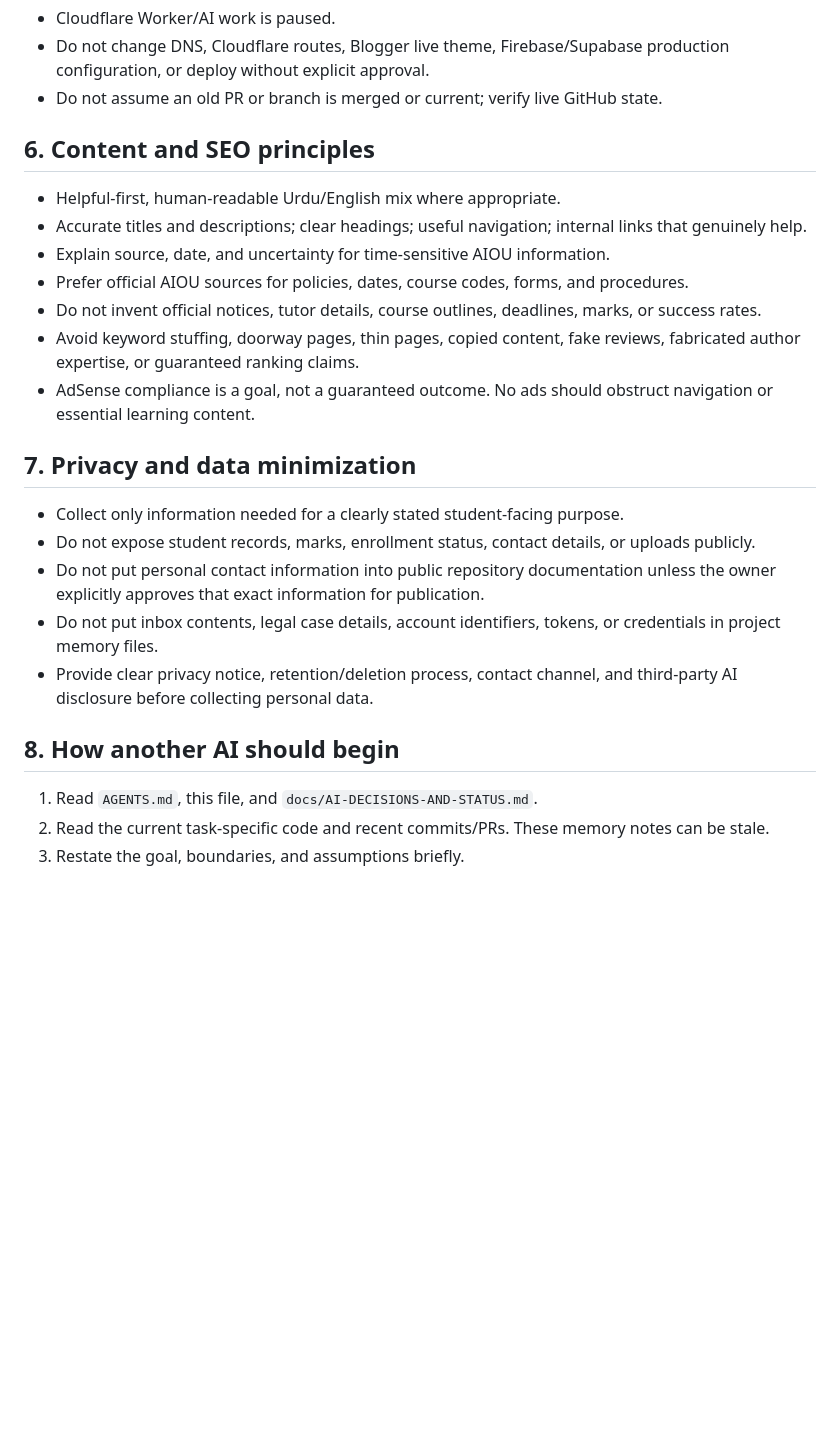
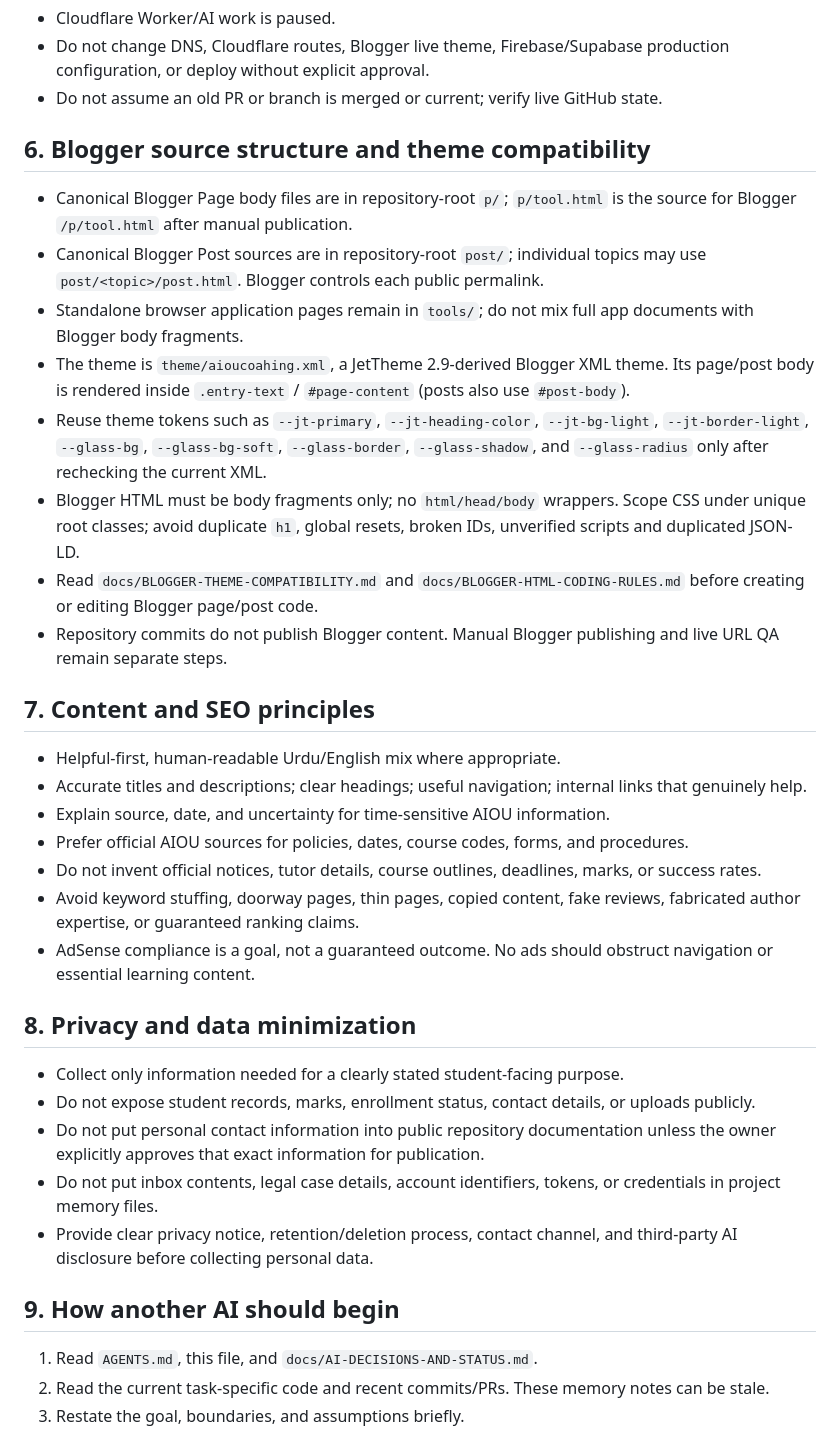
Before and after one commit to nationalistacademy/AIOUN-Coaching, a Markdown page: docs/AI-PROJECT-MEMORY.md, the part around the change. Drawn GitHub-style; blank space fills up the shorter version.

Commit message:
docs: persist Blogger source structure in project memory

```diff
--- a/docs/AI-PROJECT-MEMORY.md
+++ b/docs/AI-PROJECT-MEMORY.md
@@ -68,7 +68,17 @@ Known prior owner direction:
 - Do not change DNS, Cloudflare routes, Blogger live theme, Firebase/Supabase production configuration, or deploy without explicit approval.
 - Do not assume an old PR or branch is merged or current; verify live GitHub state.
 
-## 6. Content and SEO principles
+## 6. Blogger source structure and theme compatibility
+- Canonical Blogger Page body files are in repository-root `p/`; `p/tool.html` is the source for Blogger `/p/tool.html` after manual publication.
+- Canonical Blogger Post sources are in repository-root `post/`; individual topics may use `post/<topic>/post.html`. Blogger controls each public permalink.
+- Standalone browser application pages remain in `tools/`; do not mix full app documents with Blogger body fragments.
+- The theme is `theme/aioucoahing.xml`, a JetTheme 2.9-derived Blogger XML theme. Its page/post body is rendered inside `.entry-text` / `#page-content` (posts also use `#post-body`).
+- Reuse theme tokens such as `--jt-primary`, `--jt-heading-color`, `--jt-bg-light`, `--jt-border-light`, `--glass-bg`, `--glass-bg-soft`, `--glass-border`, `--glass-shadow`, and `--glass-radius` only after rechecking the current XML.
+- Blogger HTML must be body fragments only; no `html/head/body` wrappers. Scope CSS under unique root classes; avoid duplicate `h1`, global resets, broken IDs, unverified scripts and duplicated JSON-LD.
+- Read `docs/BLOGGER-THEME-COMPATIBILITY.md` and `docs/BLOGGER-HTML-CODING-RULES.md` before creating or editing Blogger page/post code.
+- Repository commits do not publish Blogger content. Manual Blogger publishing and live URL QA remain separate steps.
+
+## 7. Content and SEO principles
 - Helpful-first, human-readable Urdu/English mix where appropriate.
 - Accurate titles and descriptions; clear headings; useful navigation; internal links that genuinely help.
 - Explain source, date, and uncertainty for time-sensitive AIOU information.
@@ -77,14 +87,14 @@ Known prior owner direction:
 - Avoid keyword stuffing, doorway pages, thin pages, copied content, fake reviews, fabricated author expertise, or guaranteed ranking claims.
 - AdSense compliance is a goal, not a guaranteed outcome. No ads should obstruct navigation or essential learning content.
 
-## 7. Privacy and data minimization
+## 8. Privacy and data minimization
 - Collect only information needed for a clearly stated student-facing purpose.
 - Do not expose student records, marks, enrollment status, contact details, or uploads publicly.
 - Do not put personal contact information into public repository documentation unless the owner explicitly approves that exact information for publication.
 - Do not put inbox contents, legal case details, account identifiers, tokens, or credentials in project memory files.
 - Provide clear privacy notice, retention/deletion process, contact channel, and third-party AI disclosure before collecting personal data.
 
-## 8. How another AI should begin
+## 9. How another AI should begin
 1. Read `AGENTS.md`, this file, and `docs/AI-DECISIONS-AND-STATUS.md`.
 2. Read the current task-specific code and recent commits/PRs. These memory notes can be stale.
 3. Restate the goal, boundaries, and assumptions briefly.
```
